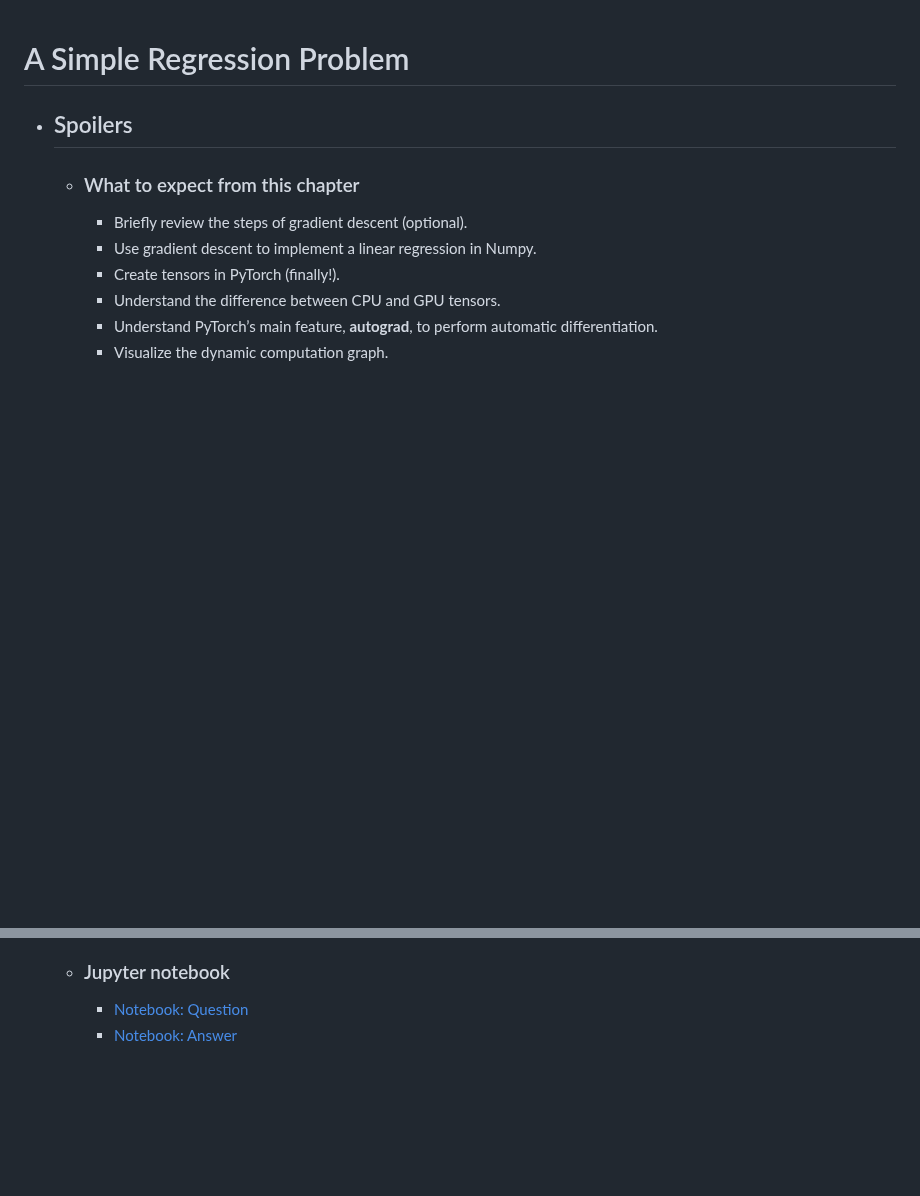
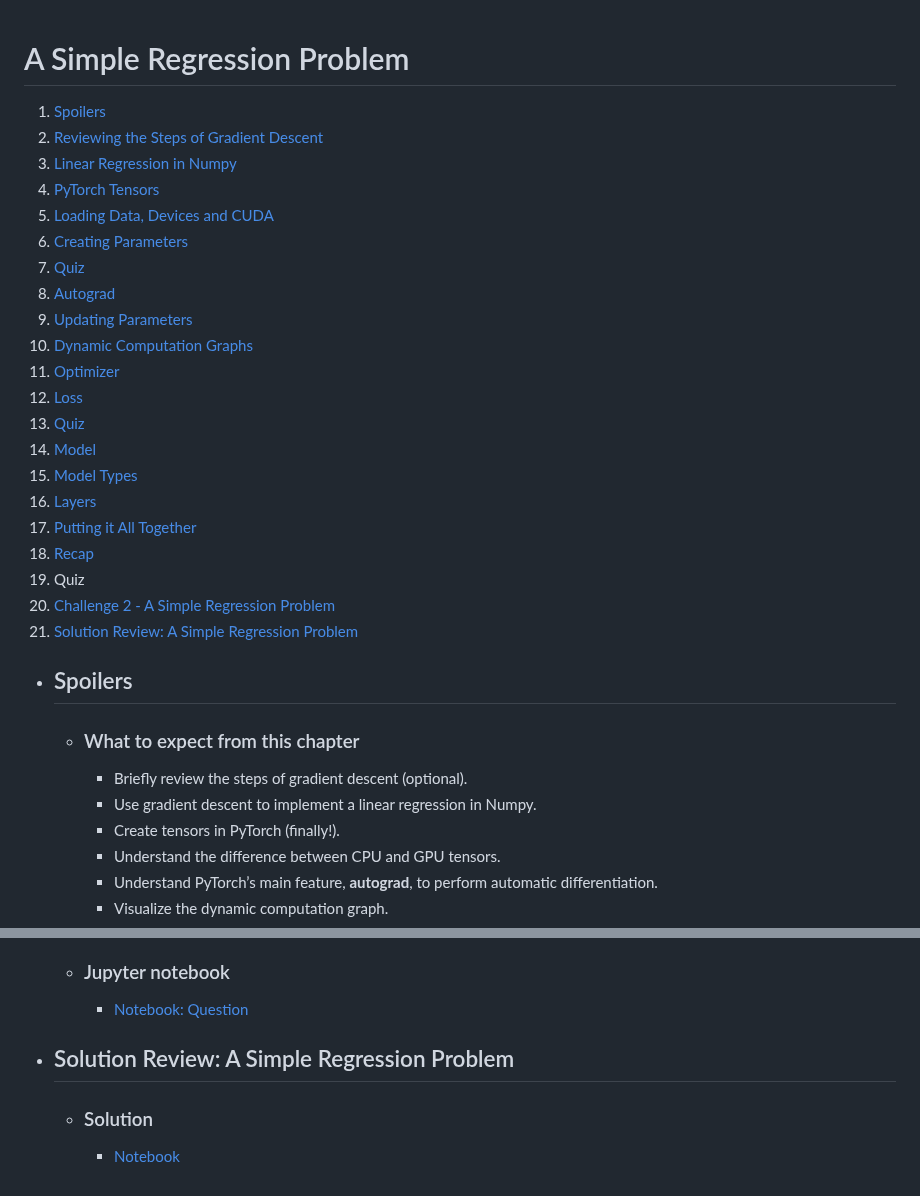
Before and after one commit to kaushikacharya/course_programming_assignment, a Markdown page: deep_learning_pytorch_fundamentals_educative/notes/Chapter_3.md, 2 parts joined by grey strips. Rendered like a GitHub page; blank space fills up the shorter version.

Commit message:
Chapter 3: Table of contents added

```diff
--- a/deep_learning_pytorch_fundamentals_educative/notes/Chapter_3.md
+++ b/deep_learning_pytorch_fundamentals_educative/notes/Chapter_3.md
@@ -1,5 +1,27 @@
 A Simple Regression Problem
 ===========================
+1. [Spoilers](#spoilers)
+2. [Reviewing the Steps of Gradient Descent](#reviewing-the-steps-of-gradient-descent)
+3. [Linear Regression in Numpy](#linear-regression-in-numpy)
+4. [PyTorch Tensors](#pytorch-tensors)
+5. [Loading Data, Devices and CUDA](#loading-data-devices-and-cuda)
+6. [Creating Parameters](#creating-parameters)
+7. [Quiz](#quiz)
+8. [Autograd](#autograd)
+9. [Updating Parameters](#updating-parameters)
+10. [Dynamic Computation Graphs](#dynamic-computation-graphs)
+11. [Optimizer](#optimizer)
+12. [Loss](#loss)
+13. [Quiz](#quiz-1)
+14. [Model](#model)
+15. [Model Types](#model-types)
+16. [Layers](#layers)
+17. [Putting it All Together](#putting-it-all-together)
+18. [Recap](#recap)
+19. Quiz
+20. [Challenge 2 - A Simple Regression Problem](#challenge-2---a-simple-regression-problem)
+21. [Solution Review: A Simple Regression Problem](#solution-review-a-simple-regression-problem)
+
 
 - Spoilers
   --------
@@ -424,4 +446,7 @@ A Simple Regression Problem
 
   - ### Jupyter notebook
     - [Notebook: Question](../code/Challenges02_question.ipynb)
-    - [Notebook: Answer](../code/Challenges02.ipynb)
+
+- ## Solution Review: A Simple Regression Problem
+  - ### Solution
+    - [Notebook](../code/Challenges02.ipynb)
```
